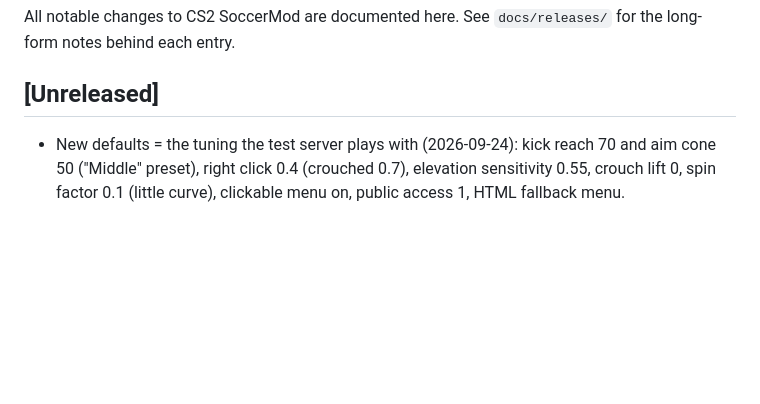
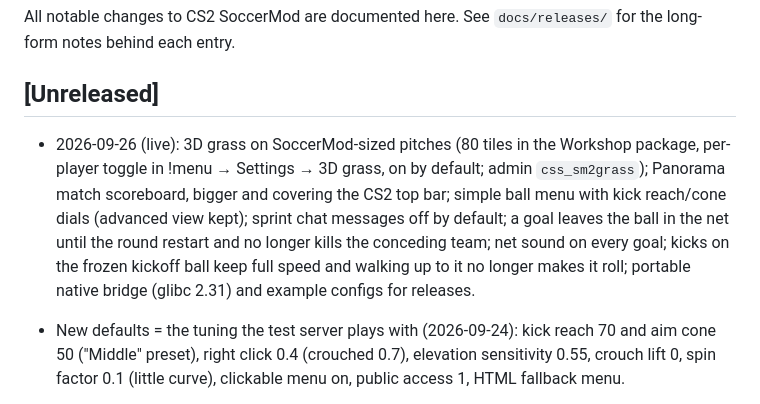
Before and after one commit to Deidakom/CS2_Soccer_Mod, a Markdown page: CHANGELOG.md, the part around the change. Drawn GitHub-style; blank space fills up the shorter version.

Commit message:
Changelog: 2026-09-26 live changes
Co-Authored-By: Claude Opus 5.5 <noreply@anthropic.com>

```diff
--- a/CHANGELOG.md
+++ b/CHANGELOG.md
@@ -5,6 +5,15 @@ All notable changes to CS2 SoccerMod are documented here. See
 
 ## [Unreleased]
 
+- 2026-09-26 (live): 3D grass on SoccerMod-sized pitches (80 tiles in the
+  Workshop package, per-player toggle in !menu → Settings → 3D grass, on
+  by default; admin `css_sm2grass`); Panorama match scoreboard, bigger and
+  covering the CS2 top bar; simple ball menu with kick reach/cone dials
+  (advanced view kept); sprint chat messages off by default; a goal leaves
+  the ball in the net until the round restart and no longer kills the
+  conceding team; net sound on every goal; kicks on the frozen kickoff
+  ball keep full speed and walking up to it no longer makes it roll;
+  portable native bridge (glibc 2.31) and example configs for releases.
 - New defaults = the tuning the test server plays with (2026-09-24): kick
   reach 70 and aim cone 50 ("Middle" preset), right click 0.4 (crouched
   0.7), elevation sensitivity 0.55, crouch lift 0, spin factor 0.1 (little
```
